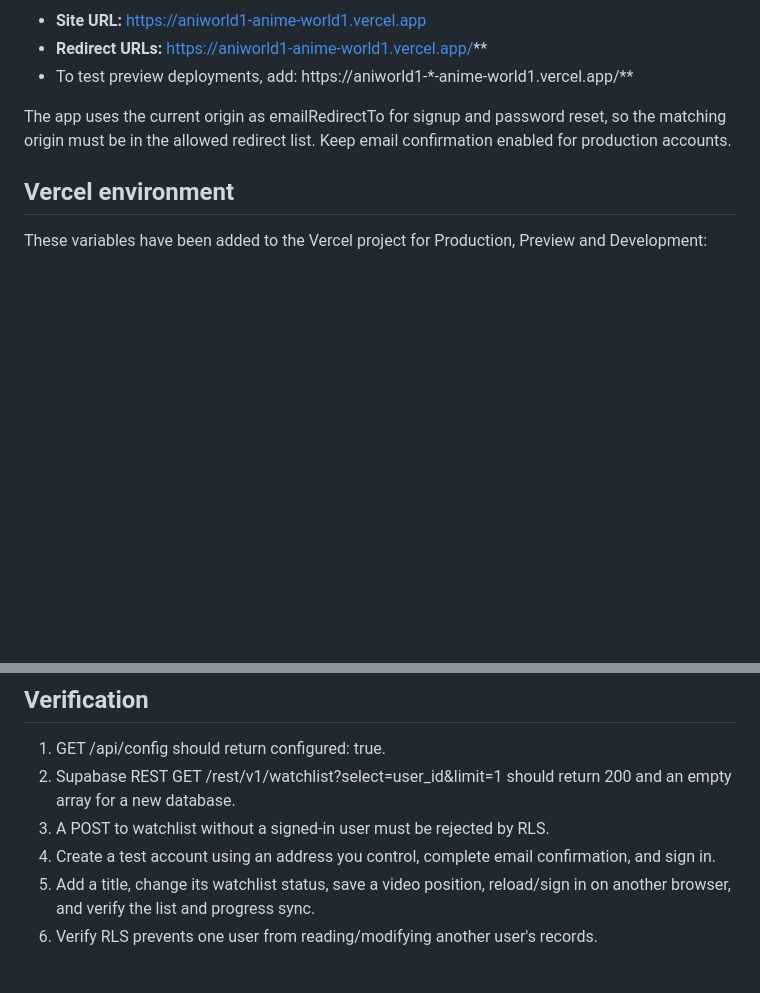
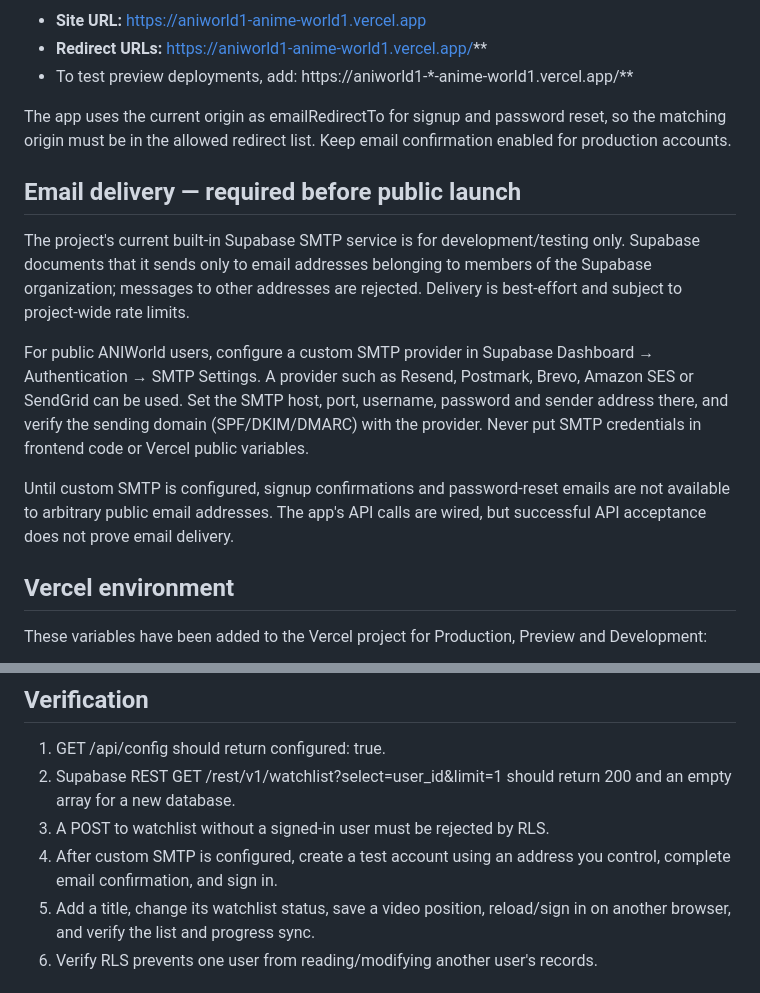
Before and after one commit to jdud0228-code/aniworld1, a Markdown page: supabase/README.md, 2 parts joined by grey strips. GitHub-like rendering; blank space fills up the shorter version.

Commit message:
Document custom SMTP requirement for public ANIWorld accounts

```diff
--- a/supabase/README.md
+++ b/supabase/README.md
@@ -27,6 +27,14 @@ In Supabase Dashboard → Authentication → URL Configuration set:
 
 The app uses the current origin as emailRedirectTo for signup and password reset, so the matching origin must be in the allowed redirect list. Keep email confirmation enabled for production accounts.
 
+## Email delivery — required before public launch
+
+The project's current built-in Supabase SMTP service is for development/testing only. Supabase documents that it sends only to email addresses belonging to members of the Supabase organization; messages to other addresses are rejected. Delivery is best-effort and subject to project-wide rate limits.
+
+For public ANIWorld users, configure a custom SMTP provider in Supabase Dashboard → Authentication → SMTP Settings. A provider such as Resend, Postmark, Brevo, Amazon SES or SendGrid can be used. Set the SMTP host, port, username, password and sender address there, and verify the sending domain (SPF/DKIM/DMARC) with the provider. Never put SMTP credentials in frontend code or Vercel public variables.
+
+Until custom SMTP is configured, signup confirmations and password-reset emails are not available to arbitrary public email addresses. The app's API calls are wired, but successful API acceptance does not prove email delivery.
+
 ## Vercel environment
 
 These variables have been added to the Vercel project for Production, Preview and Development:
@@ -43,7 +51,7 @@ After changing environment variables, create a fresh deployment.
 1. GET /api/config should return configured: true.
 2. Supabase REST GET /rest/v1/watchlist?select=user_id&limit=1 should return 200 and an empty array for a new database.
 3. A POST to watchlist without a signed-in user must be rejected by RLS.
-4. Create a test account using an address you control, complete email confirmation, and sign in.
+4. After custom SMTP is configured, create a test account using an address you control, complete email confirmation, and sign in.
 5. Add a title, change its watchlist status, save a video position, reload/sign in on another browser, and verify the list and progress sync.
 6. Verify RLS prevents one user from reading/modifying another user's records.
 
```
